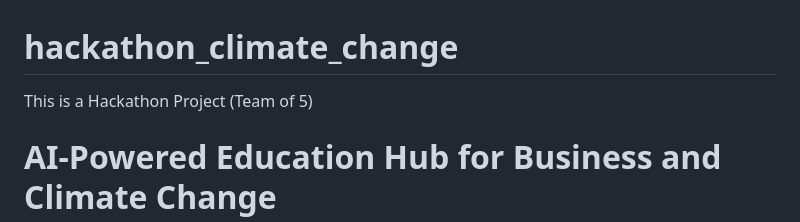
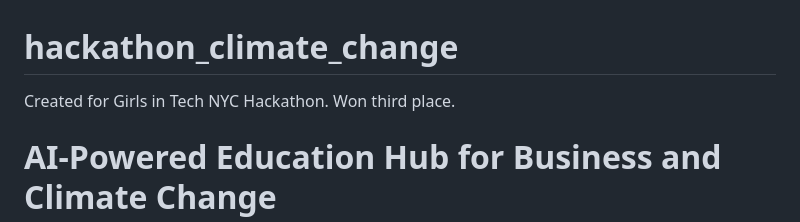
Before and after one commit to caroltuu/hackathon_climate_change, a Markdown page: README.md, the part around the change. Drawn GitHub-style.

```diff
--- a/README.md
+++ b/README.md
@@ -1,5 +1,5 @@
 # hackathon_climate_change
-This is a Hackathon Project (Team of 5)
+Created for Girls in Tech NYC Hackathon. Won third place.
 
 # AI-Powered Education Hub for Business and Climate Change
 
```
